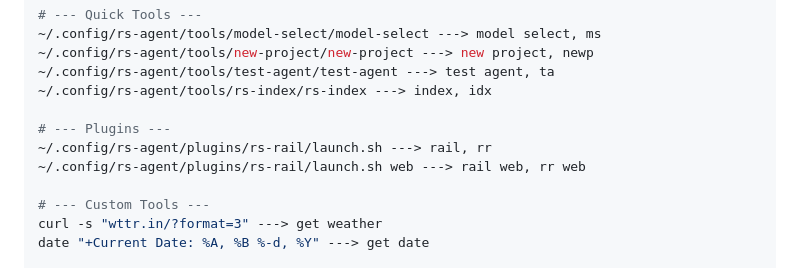
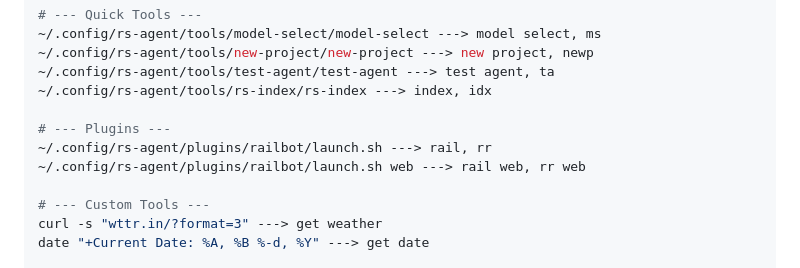
Before and after one commit to j5onrf/rs-agent, a Markdown page: rs-context.md, the part around the change. GitHub-like rendering.

```diff
--- a/rs-context.md
+++ b/rs-context.md
@@ -21,8 +21,8 @@ ai init ~/.config/rs-agent/projects/gem35 ---> gem35
 ~/.config/rs-agent/tools/rs-index/rs-index ---> index, idx
 
 # --- Plugins ---
-~/.config/rs-agent/plugins/rs-rail/launch.sh ---> rail, rr
-~/.config/rs-agent/plugins/rs-rail/launch.sh web ---> rail web, rr web
+~/.config/rs-agent/plugins/railbot/launch.sh ---> rail, rr
+~/.config/rs-agent/plugins/railbot/launch.sh web ---> rail web, rr web
 
 # --- Custom Tools ---
 curl -s "wttr.in/?format=3" ---> get weather
```
Also changed, not shown: README.md (+6 -9 lines), plugins/railbot/Readme.md (renamed from plugins/rs-rail/Readme.md, +5 -5 lines), assets/railbot-demo.png (added), 25 other files.
